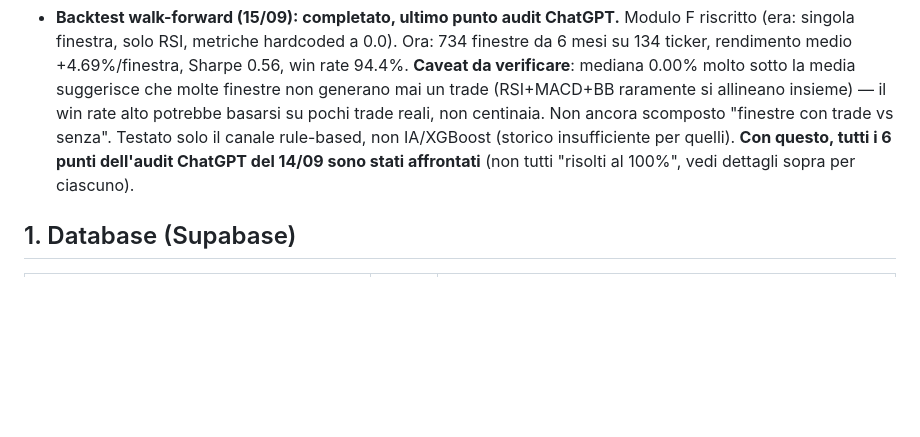
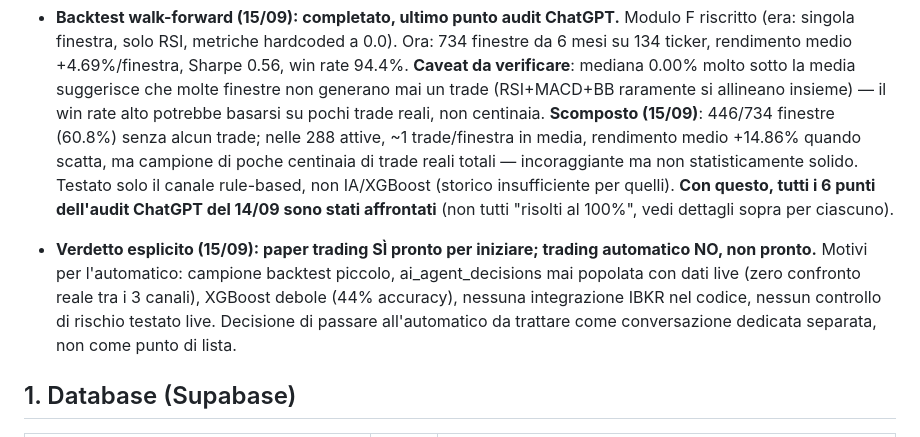
Before and after one commit to AlexPj72/SAPTA, a Markdown page: SAPTA_v5_1_1_STATO_IMPLEMENTAZIONE.md, the part around the change. Rendered like a GitHub page; blank space fills up the shorter version.

Commit message:
Scompone win rate backtest, verdetto esplicito paper trading vs automatico

```diff
--- a/SAPTA_v5_1_1_STATO_IMPLEMENTAZIONE.md
+++ b/SAPTA_v5_1_1_STATO_IMPLEMENTAZIONE.md
@@ -128,11 +128,22 @@ Inoltre, in questa sessione:
   **Caveat da verificare**: mediana 0.00% molto sotto la media suggerisce
   che molte finestre non generano mai un trade (RSI+MACD+BB raramente si
   allineano insieme) — il win rate alto potrebbe basarsi su pochi trade
-  reali, non centinaia. Non ancora scomposto "finestre con trade vs senza".
+  reali, non centinaia. **Scomposto (15/09)**: 446/734 finestre (60.8%) senza alcun trade;
+  nelle 288 attive, ~1 trade/finestra in media, rendimento medio +14.86%
+  quando scatta, ma campione di poche centinaia di trade reali totali —
+  incoraggiante ma non statisticamente solido.
   Testato solo il canale rule-based, non IA/XGBoost (storico insufficiente
   per quelli). **Con questo, tutti i 6 punti dell'audit ChatGPT del 14/09
   sono stati affrontati** (non tutti "risolti al 100%", vedi dettagli sopra
   per ciascuno).
+
+- **Verdetto esplicito (15/09): paper trading SÌ pronto per iniziare;
+  trading automatico NO, non pronto.** Motivi per l'automatico: campione
+  backtest piccolo, ai_agent_decisions mai popolata con dati live (zero
+  confronto reale tra i 3 canali), XGBoost debole (44% accuracy), nessuna
+  integrazione IBKR nel codice, nessun controllo di rischio testato live.
+  Decisione di passare all'automatico da trattare come conversazione
+  dedicata separata, non come punto di lista.
 
 ## 1. Database (Supabase)
 
```
